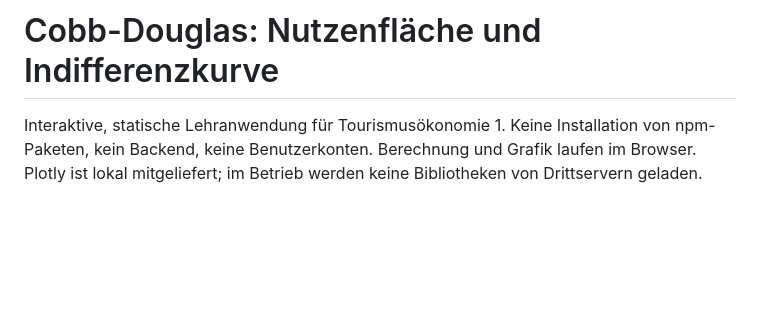
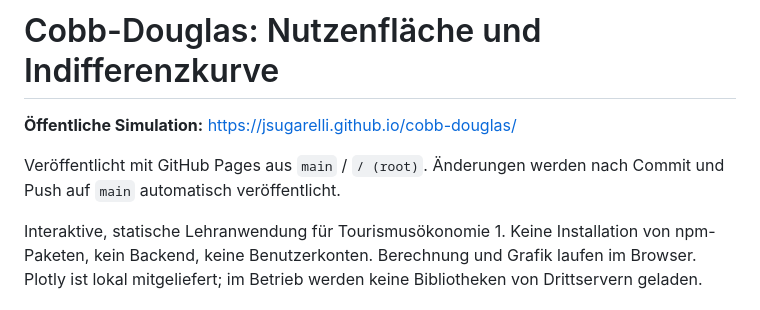
Before and after one commit to jsugarelli/cobb-douglas, a Markdown page: README.md, the part around the change. Rendered like a GitHub page; blank space fills up the shorter version.

Commit message:
Document public GitHub Pages address

```diff
--- a/README.md
+++ b/README.md
@@ -1,4 +1,8 @@
 # Cobb-Douglas: Nutzenfläche und Indifferenzkurve
+
+**Öffentliche Simulation:** https://jsugarelli.github.io/cobb-douglas/
+
+Veröffentlicht mit GitHub Pages aus `main` / `/ (root)`. Änderungen werden nach Commit und Push auf `main` automatisch veröffentlicht.
 
 Interaktive, statische Lehranwendung für Tourismusökonomie 1. Keine Installation von npm-Paketen, kein Backend, keine Benutzerkonten. Berechnung und Grafik laufen im Browser. Plotly ist lokal mitgeliefert; im Betrieb werden keine Bibliotheken von Drittservern geladen.
 
```
